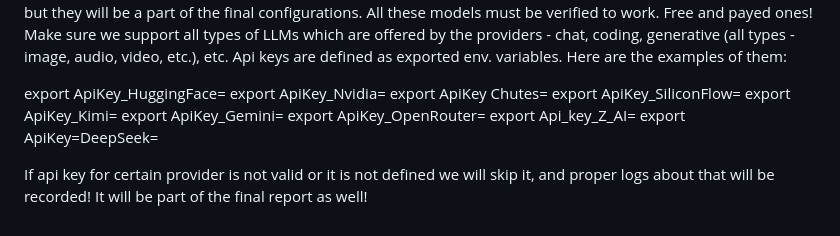
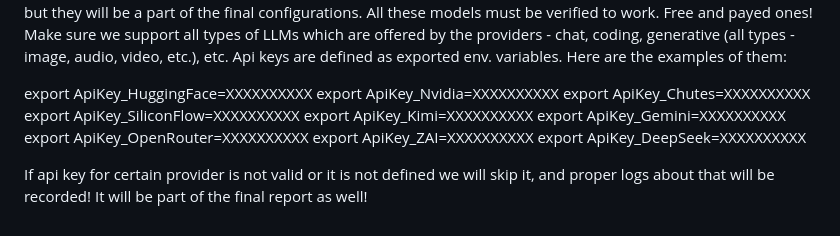
Before and after one commit to vasic-digital/LLMsVerifier, a Markdown page: Challenges_Specification.md, the part around the change. Drawn GitHub-style.

Commit message:
Auto-commit

```diff
--- a/Challenges_Specification.md
+++ b/Challenges_Specification.md
@@ -2,14 +2,14 @@ I want you now you now to implement the type of the tests that we are going to s
 
 This is the first challenge: process the providers, obtain all its models and all features they offer. Verify all providers and all its LLMs for real usability, and then create configuration files opencode and crush which will configure all these providers and LLMs with all supported features (MCPs, LSPs, Embeddings and other). Providers to do: Chutes, SiliconFlow, OpenRouter, Z.AI, Kimi, HuggingFace, Nvidia, DeepSeek, Qwen, Claude. Marke every LLM which is 100% free with suffix "free to use". The ones which are not free will not have any suffix, but they will be a part of the final configurations. All these models must be verified to work. Free and payed ones! Make sure we support all types of LLMs which are offered by the providers - chat, coding, generative (all types - image, audio, video, etc.), etc. Api keys are defined as exported env. variables. Here are the examples of them:
 
-export ApiKey_HuggingFace=
-export ApiKey_Nvidia=
-export ApiKey Chutes=
-export ApiKey_SiliconFlow=
-export ApiKey_Kimi=
-export ApiKey_Gemini=
-export ApiKey_OpenRouter=
-export Api_key_Z_AI=
-export ApiKey=DeepSeek=
+export ApiKey_HuggingFace=XXXXXXXXXX
+export ApiKey_Nvidia=XXXXXXXXXX
+export ApiKey_Chutes=XXXXXXXXXX
+export ApiKey_SiliconFlow=XXXXXXXXXX
+export ApiKey_Kimi=XXXXXXXXXX
+export ApiKey_Gemini=XXXXXXXXXX
+export ApiKey_OpenRouter=XXXXXXXXXX
+export ApiKey_ZAI=XXXXXXXXXX
+export ApiKey_DeepSeek=XXXXXXXXXX
 
 If api key for certain provider is not valid or it is not defined we will skip it, and proper logs about that will be recorded! It will be part of the final report as well!
```
